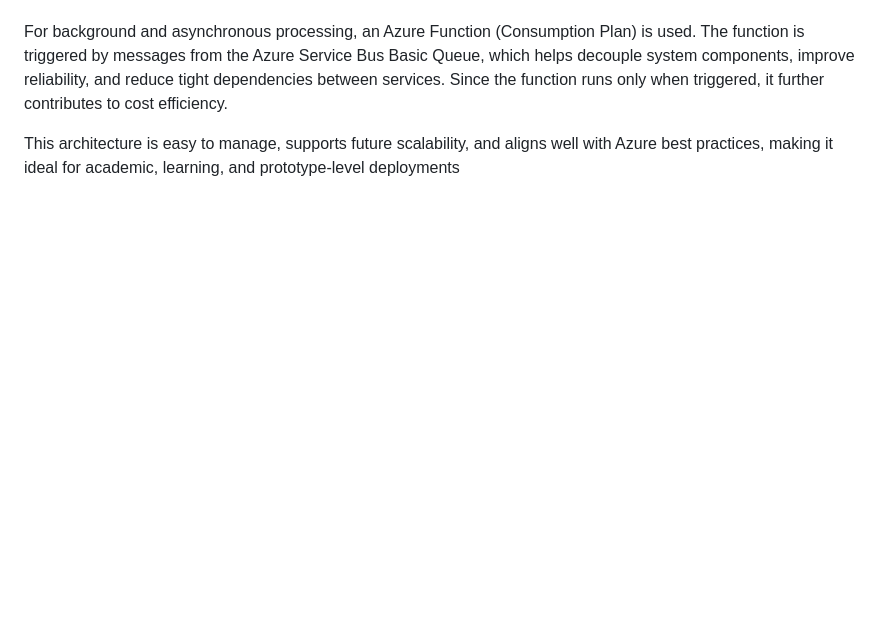
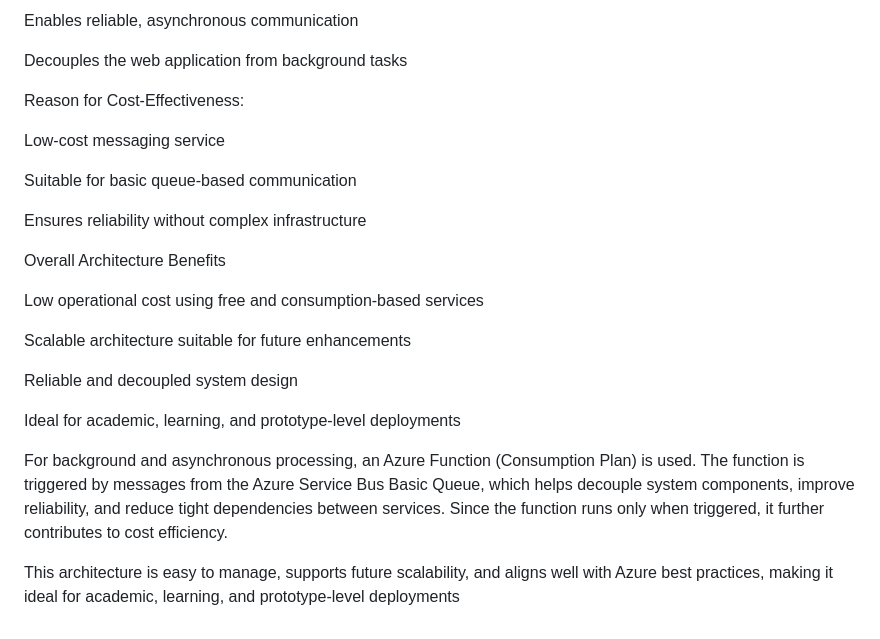
Before and after one commit to Aditi503/Third-Project-Azure, a Markdown page: README.md, the part around one of its changes. Drawn GitHub-style; blank space fills up the shorter version.

```diff
--- a/README.md
+++ b/README.md
@@ -85,4 +155,26 @@ The application follows a simple and cost-effective Azure architecture. The Azur
+Enables reliable, asynchronous communication
+
+Decouples the web application from background tasks
+
+Reason for Cost-Effectiveness:
+
+Low-cost messaging service
+
+Suitable for basic queue-based communication
+
+Ensures reliability without complex infrastructure
+
+Overall Architecture Benefits
+
+Low operational cost using free and consumption-based services
+
+Scalable architecture suitable for future enhancements
+
+Reliable and decoupled system design
+
+Ideal for academic, learning, and prototype-level deployments
 
 For background and asynchronous processing, an Azure Function (Consumption Plan) is used. The function is triggered by messages from the Azure Service Bus Basic Queue, which helps decouple system components, improve reliability, and reduce tight dependencies between services. Since the function runs only when triggered, it further contributes to cost efficiency.
 
+
 This architecture is easy to manage, supports future scalability, and aligns well with Azure best practices, making it ideal for academic, learning, and prototype-level deployments
```
Also changed, not shown: other parts of README.md (+71 -1 lines).
